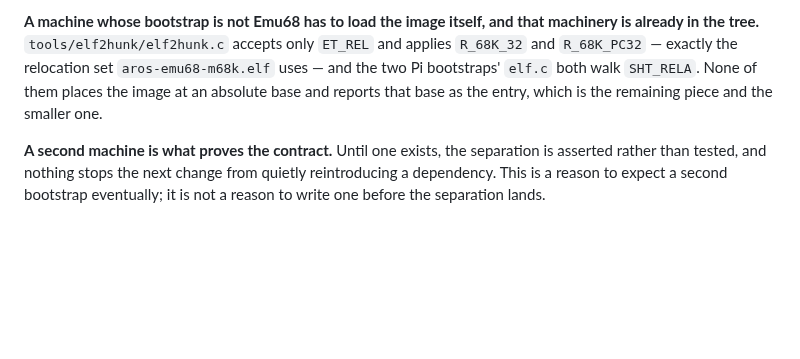
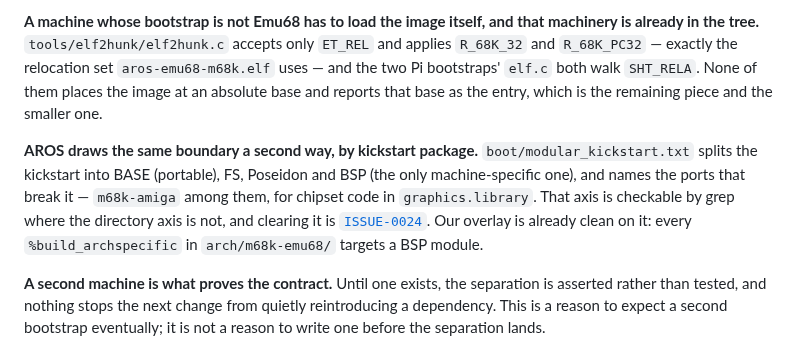
Before and after one commit to JJDSNT/bellatrix, a Markdown page: AI_context/issues/ISSUE-0023.md, the part around the change. Drawn GitHub-style; blank space fills up the shorter version.

```diff
--- a/AI_context/issues/ISSUE-0023.md
+++ b/AI_context/issues/ISSUE-0023.md
@@ -173,6 +173,14 @@ machinery is already in the tree.** `tools/elf2hunk/elf2hunk.c` accepts only
 `SHT_RELA`. None of them places the image at an absolute base and reports that
 base as the entry, which is the remaining piece and the smaller one.
 
+**AROS draws the same boundary a second way, by kickstart package.**
+`boot/modular_kickstart.txt` splits the kickstart into BASE (portable),
+FS, Poseidon and BSP (the only machine-specific one), and names the ports that
+break it — `m68k-amiga` among them, for chipset code in `graphics.library`.
+That axis is checkable by grep where the directory axis is not, and clearing it
+is [`ISSUE-0024`](ISSUE-0024.md). Our overlay is already clean on it: every
+`%build_archspecific` in `arch/m68k-emu68/` targets a BSP module.
+
 **A second machine is what proves the contract.** Until one exists, the
 separation is asserted rather than tested, and nothing stops the next change
 from quietly reintroducing a dependency. This is a reason to expect a second
```
Also changed, not shown: AI_context/issues/ISSUE-0024.md (added, +325 -0 lines), docs/base-package-rfc.md (added, +175 -0 lines).
